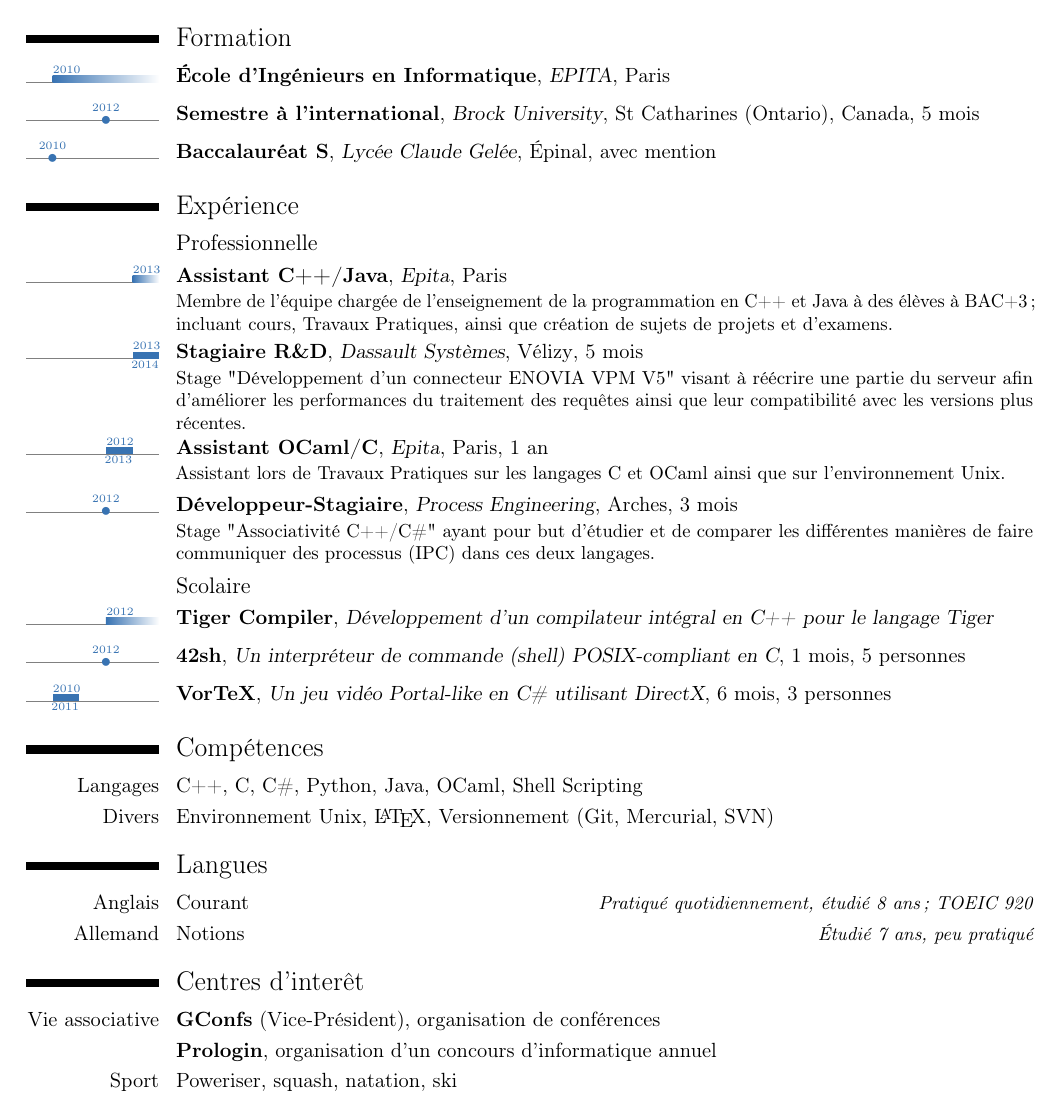
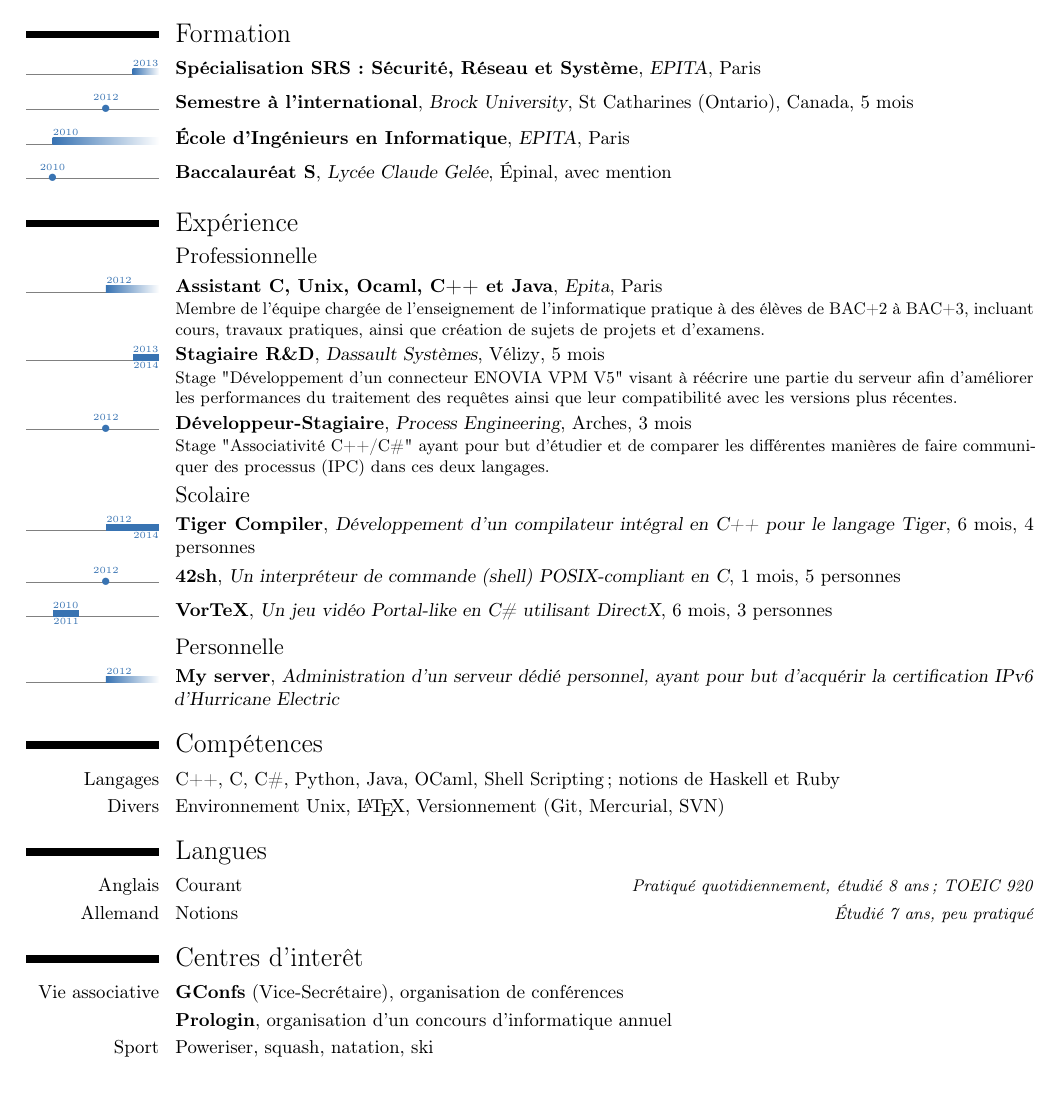
Before and after one commit to Horgix/cv, a LaTeX CV (chotard_alexis_cv_fr.tex): part of page 1 of 2 before the commit and part of the page after it, cut so that both start at the same text. Compiled offline with pdfLaTeX.

Commit message:
[FR] Update for graduation internship

```diff
--- a/chotard_alexis_cv_fr.tex
+++ b/chotard_alexis_cv_fr.tex
@@ -1,4 +1,4 @@
-\documentclass[11pt,a4paper]{moderncv}
+\documentclass[10pt,a4paper]{moderncv}
 
 \usepackage{moderntimeline}
 \usepackage[french]{babel}
@@ -19,9 +19,10 @@
 % personal data
 \firstname{Alexis}
 \familyname{Chotard}
-\title{\'{E}tudiant à Epita, \newline \textit{\Large 2\up{ème} année de cycle
-Ingénieur}} %\textit {\Large Recherche un stage de 4
-%mois de\newline 2\up{ème} année de cycle Ingénieur à\newline  partir de début Septembre 2013}}
+\title{\'{E}tudiant à Epita en 3\up{ème} année\newline
+de cycle Ingénieur\newline
+\textit{\Large Recherche un stage de fin d'études de\newline
+6 mois à partir de Février 2015}}
 \address{32 Route de Remiremont}{88380 ARCHES}
 \mobile{06-08-92-41-96}
 \phone{03-29-32-71-27}
@@ -40,29 +41,30 @@ each other, like a wall of mini stones." -- Donald Knuth}
 
 \section{Formation}
 
-\tlcventry{2010}{0}{\'{E}cole d'Ingénieurs en Informatique}{EPITA}{Paris}{}{}
+\tlcventry{2013}{0}{Spécialisation SRS : Sécurité, Réseau et
+Système}{EPITA}{Paris}{}{}
 
 \tldatecventry{2012}{Semestre à l'international}{Brock University}{St
 Catharines (Ontario), Canada}{5 mois}{}
 
-\tldatecventry{2010}{Baccalauréat S}{Lycée Claude Gelée}{\'{E}pinal}{avec mention}
-{}
+\tlcventry{2010}{0}{\'{E}cole d'Ingénieurs en Informatique}{EPITA}{Paris}{}{}
+
+\tldatecventry{2010}{Baccalauréat S}{Lycée Claude Gelée}{\'{E}pinal}{avec
+mention} {}
 
 \section{Expérience}
 
 \subsection{Professionnelle}
 
-\tlcventry{2013}{0}{Assistant C++/Java}{Epita}{Paris}{}
-{Membre de l'équipe chargée de l'enseignement de la programmation en C++ et
-Java à des élèves à BAC+3; incluant cours, Travaux Pratiques, ainsi que
-création de sujets de projets et d'examens.}
+\tlcventry{2012}{0}{Assistant C, Unix, Ocaml, C++ et Java}{Epita}{Paris}{}
+{Membre de l'équipe chargée de l'enseignement de l'informatique pratique à des
+élèves de BAC+2 à BAC+3, incluant cours, travaux pratiques, ainsi que création
+de sujets de projets et d'examens.}
+
 \tlcventry{2013}{2014}{Stagiaire R\&D}{Dassault Systèmes}{Vélizy}{5 mois}
 {Stage "Développement d'un connecteur ENOVIA VPM V5" visant à réécrire une
 partie du serveur afin d'améliorer les performances du traitement des requêtes
 ainsi que leur compatibilité avec les versions plus récentes.}
-\tlcventry{2012}{2013}{Assistant OCaml/C}{Epita}{Paris}{1 an}
-{Assistant lors de Travaux Pratiques sur les langages C et OCaml ainsi que sur
-l'environnement Unix.}
 
 \tldatecventry{2012}{Développeur-Stagiaire}{Process Engineering}{Arches}{3 mois}
 {Stage "Associativité C++/C\#" ayant pour but d'étudier et de comparer les
@@ -71,8 +73,8 @@ langages.}
 
 \subsection{Scolaire}
 
-\tlcventry{2012}{0}{Tiger Compiler}{Développement d'un compilateur intégral en
-C++ pour le langage Tiger}{}{}{}
+\tlcventry{2012}{2014}{Tiger Compiler}{Développement d'un compilateur intégral en
+C++ pour le langage Tiger}{6 mois}{4 personnes}{}
 
 \tldatecventry{2012}{42sh}{Un interpréteur de commande (shell) POSIX-compliant
 en C}{1 mois}{5 personnes}{}
@@ -80,3 +82,6 @@ en C}{1 mois}{5 personnes}{}
 \tlcventry{2010}{2011}{VorTeX}{Un jeu vidéo Portal-like en C\# utilisant
 DirectX}{6 mois}{3 personnes}{}
 
+\subsection{Personnelle}
+
+\tlcventry{2012}{0}{My server}{Administration d'un serveur dédié personnel,
```
Also changed, not shown: chotard_alexis_cv_fr.tex (7 more changed lines).
